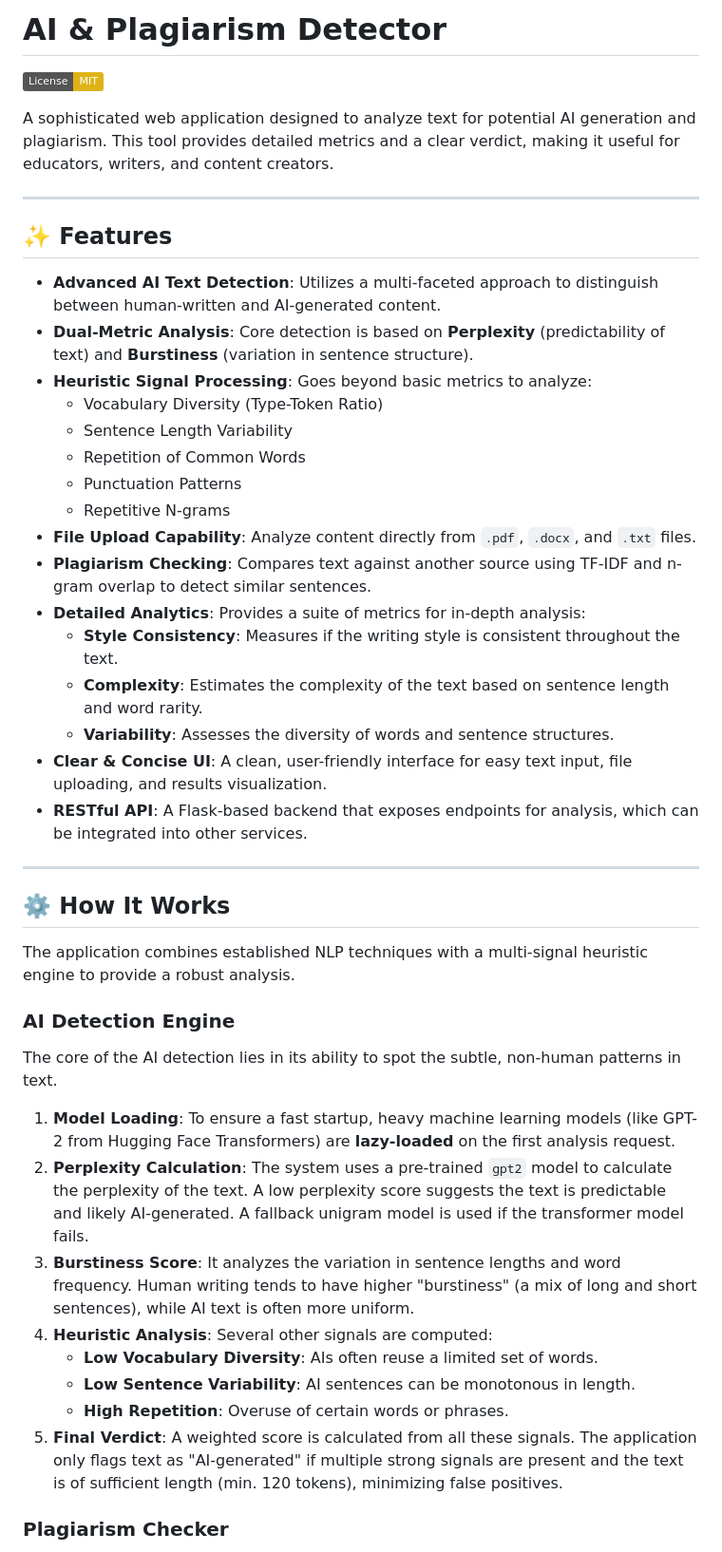
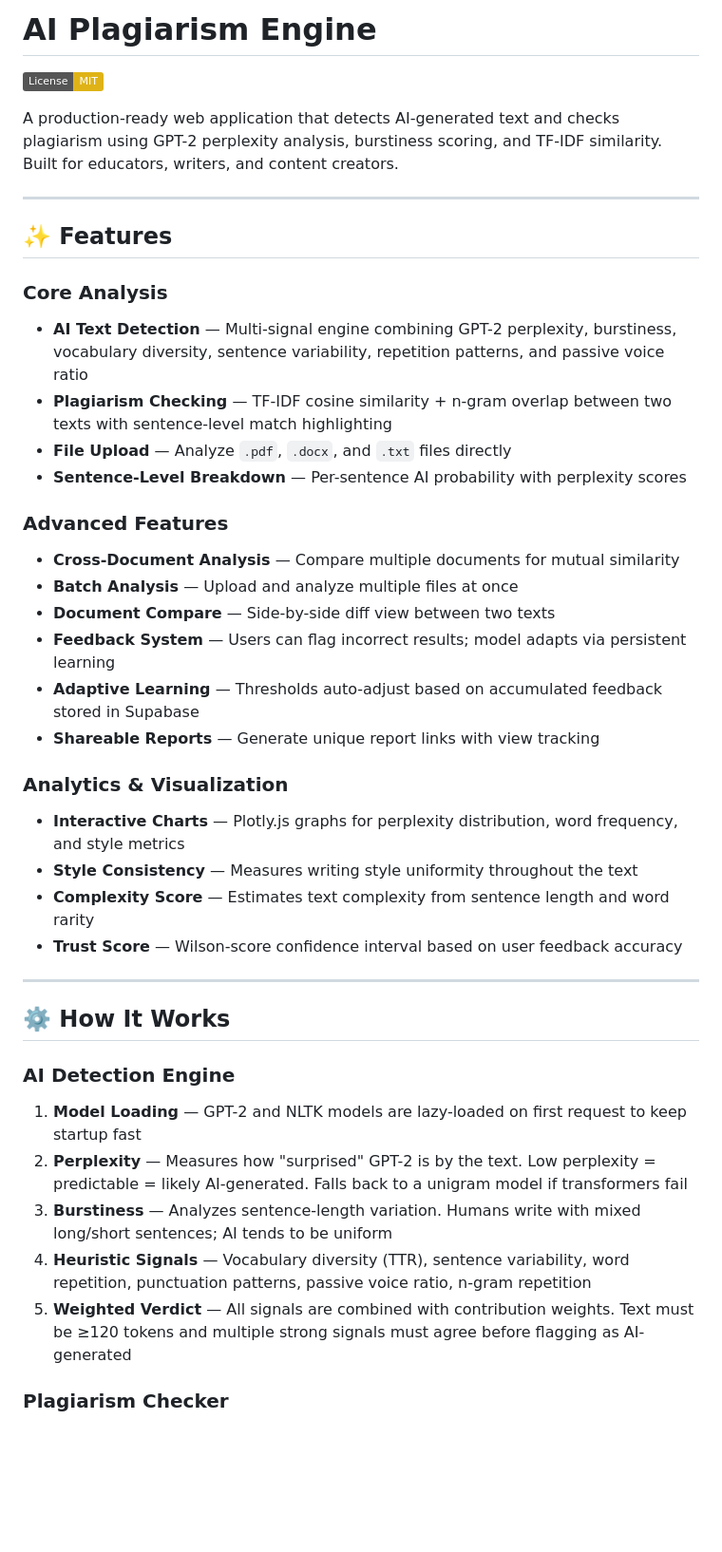
Before and after one commit to nimishsarpande712/AI-Plagiarism-Checker, a Markdown page: README.md, the part around one of its changes. Shown at 95% size. Rendered like a GitHub page; badges without logos; blank space fills up the shorter version.

```diff
--- a/README.md
+++ b/README.md
@@ -1,51 +1,44 @@
-# AI & Plagiarism Detector
+# AI Plagiarism Engine
 
 [![License: MIT](https://img.shields.io/badge/License-MIT-yellow.svg)](https://opensource.org/licenses/MIT)
 
-A sophisticated web application designed to analyze text for potential AI generation and plagiarism. This tool provides detailed metrics and a clear verdict, making it useful for educators, writers, and content creators.
-
-
-
+A production-ready web application that detects AI-generated text and checks plagiarism using GPT-2 perplexity analysis, burstiness scoring, and TF-IDF similarity. Built for educators, writers, and content creators.
 
 ---
 
 ## ✨ Features
 
-- **Advanced AI Text Detection**: Utilizes a multi-faceted approach to distinguish between human-written and AI-generated content.
-- **Dual-Metric Analysis**: Core detection is based on **Perplexity** (predictability of text) and **Burstiness** (variation in sentence structure).
-- **Heuristic Signal Processing**: Goes beyond basic metrics to analyze:
-    - Vocabulary Diversity (Type-Token Ratio)
-    - Sentence Length Variability
-    - Repetition of Common Words
-    - Punctuation Patterns
-    - Repetitive N-grams
-- **File Upload Capability**: Analyze content directly from `.pdf`, `.docx`, and `.txt` files.
-- **Plagiarism Checking**: Compares text against another source using TF-IDF and n-gram overlap to detect similar sentences.
-- **Detailed Analytics**: Provides a suite of metrics for in-depth analysis:
-    - **Style Consistency**: Measures if the writing style is consistent throughout the text.
-    - **Complexity**: Estimates the complexity of the text based on sentence length and word rarity.
-    - **Variability**: Assesses the diversity of words and sentence structures.
-- **Clear & Concise UI**: A clean, user-friendly interface for easy text input, file uploading, and results visualization.
-- **RESTful API**: A Flask-based backend that exposes endpoints for analysis, which can be integrated into other services.
+### Core Analysis
+- **AI Text Detection** — Multi-signal engine combining GPT-2 perplexity, burstiness, vocabulary diversity, sentence variability, repetition patterns, and passive voice ratio
+- **Plagiarism Checking** — TF-IDF cosine similarity + n-gram overlap between two texts with sentence-level match highlighting
+- **File Upload** — Analyze `.pdf`, `.docx`, and `.txt` files directly
+- **Sentence-Level Breakdown** — Per-sentence AI probability with perplexity scores
+
+### Advanced Features
+- **Cross-Document Analysis** — Compare multiple documents for mutual similarity
+- **Batch Analysis** — Upload and analyze multiple files at once
+- **Document Compare** — Side-by-side diff view between two texts
+- **Feedback System** — Users can flag incorrect results; model adapts via persistent learning
+- **Adaptive Learning** — Thresholds auto-adjust based on accumulated feedback stored in Supabase
+- **Shareable Reports** — Generate unique report links with view tracking
+
+### Analytics & Visualization
+- **Interactive Charts** — Plotly.js graphs for perplexity distribution, word frequency, and style metrics
+- **Style Consistency** — Measures writing style uniformity throughout the text
+- **Complexity Score** — Estimates text complexity from sentence length and word rarity
+- **Trust Score** — Wilson-score confidence interval based on user feedback accuracy
 
 ---
 
 ## ⚙️ How It Works
 
-The application combines established NLP techniques with a multi-signal heuristic engine to provide a robust analysis.
-
 ### AI Detection Engine
 
-The core of the AI detection lies in its ability to spot the subtle, non-human patterns in text.
-
-1.  **Model Loading**: To ensure a fast startup, heavy machine learning models (like GPT-2 from Hugging Face Transformers) are **lazy-loaded** on the first analysis request.
-2.  **Perplexity Calculation**: The system uses a pre-trained `gpt2` model to calculate the perplexity of the text. A low perplexity score suggests the text is predictable and likely AI-generated. A fallback unigram model is used if the transformer model fails.
-3.  **Burstiness Score**: It analyzes the variation in sentence lengths and word frequency. Human writing tends to have higher "burstiness" (a mix of long and short sentences), while AI text is often more uniform.
-4.  **Heuristic Analysis**: Several other signals are computed:
-    - **Low Vocabulary Diversity**: AIs often reuse a limited set of words.
-    - **Low Sentence Variability**: AI sentences can be monotonous in length.
-    - **High Repetition**: Overuse of certain words or phrases.
-5.  **Final Verdict**: A weighted score is calculated from all these signals. The application only flags text as "AI-generated" if multiple strong signals are present and the text is of sufficient length (min. 120 tokens), minimizing false positives.
+1. **Model Loading** — GPT-2 and NLTK models are lazy-loaded on first request to keep startup fast
+2. **Perplexity** — Measures how "surprised" GPT-2 is by the text. Low perplexity = predictable = likely AI-generated. Falls back to a unigram model if transformers fail
+3. **Burstiness** — Analyzes sentence-length variation. Humans write with mixed long/short sentences; AI tends to be uniform
+4. **Heuristic Signals** — Vocabulary diversity (TTR), sentence variability, word repetition, punctuation patterns, passive voice ratio, n-gram repetition
+5. **Weighted Verdict** — All signals are combined with contribution weights. Text must be ≥120 tokens and multiple strong signals must agree before flagging as AI-generated
 
 ### Plagiarism Checker
 
```
Also changed, not shown: other parts of README.md (+104 -82 lines).
